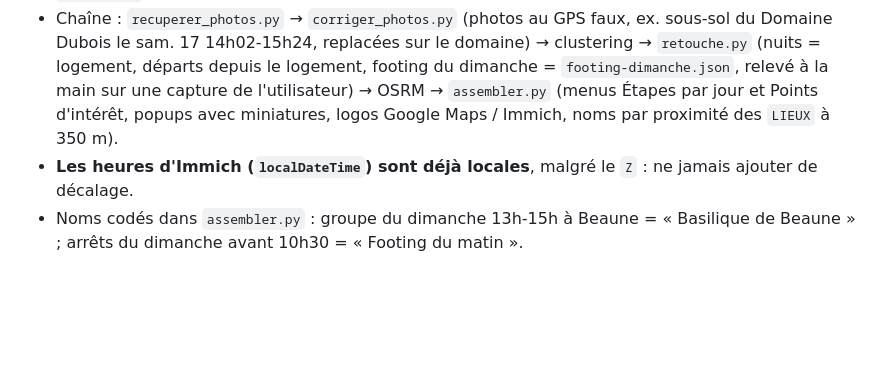
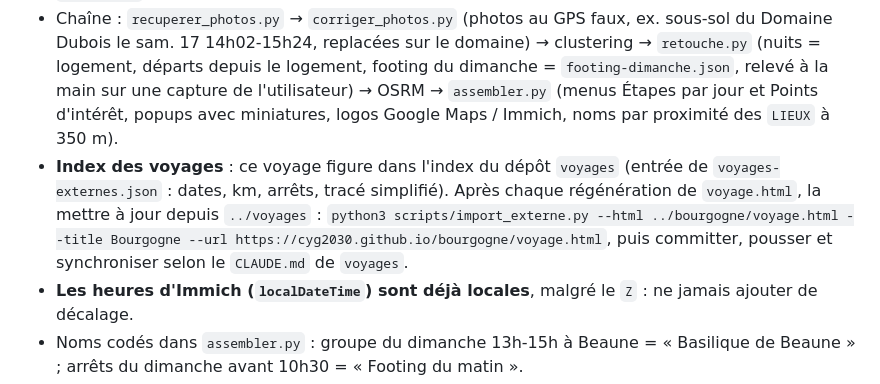
Before and after one commit to cyg2030/bourgogne, a Markdown page: CLAUDE.md, the part around the change. Drawn GitHub-style; blank space fills up the shorter version.

Commit message:
CLAUDE.md : mise à jour de l'entrée du voyage dans l'index du dépôt voyages

```diff
--- a/CLAUDE.md
+++ b/CLAUDE.md
@@ -22,6 +22,7 @@ Deux pages HTML statiques (Leaflet, pas de framework, pas de build) pour un voya
 
 - `voyage.html` = `outils/voyage-base.html` (lieux, régions, filtres : **c'est là qu'on modifie `LIEUX`, `CATS` et les filtres**) + tracé, arrêts et photos Immich injectés par `outils/assembler.py`. Régénérer : `SHARE_KEY=<clé du lien de partage> outils/regenerer.sh` (nécessite le dépôt privé `voyages` à `../voyages`). Lecture seule sur Immich.
 - Chaîne : `recuperer_photos.py` → `corriger_photos.py` (photos au GPS faux, ex. sous-sol du Domaine Dubois le sam. 17 14h02-15h24, replacées sur le domaine) → clustering → `retouche.py` (nuits = logement, départs depuis le logement, footing du dimanche = `footing-dimanche.json`, relevé à la main sur une capture de l'utilisateur) → OSRM → `assembler.py` (menus Étapes par jour et Points d'intérêt, popups avec miniatures, logos Google Maps / Immich, noms par proximité des `LIEUX` à 350 m).
+- **Index des voyages** : ce voyage figure dans l'index du dépôt `voyages` (entrée de `voyages-externes.json` : dates, km, arrêts, tracé simplifié). Après chaque régénération de `voyage.html`, la mettre à jour depuis `../voyages` : `python3 scripts/import_externe.py --html ../bourgogne/voyage.html --title Bourgogne --url https://cyg2030.github.io/bourgogne/voyage.html`, puis committer, pousser et synchroniser selon le `CLAUDE.md` de `voyages`.
 - **Les heures d'Immich (`localDateTime`) sont déjà locales**, malgré le `Z` : ne jamais ajouter de décalage.
 - Noms codés dans `assembler.py` : groupe du dimanche 13h-15h à Beaune = « Basilique de Beaune » ; arrêts du dimanche avant 10h30 = « Footing du matin ».
 - 6 photos du Domaine Dubois ont été recalées dans Immich le 2026-10-19 (anciennes coordonnées : 47.114811, 4.967914 pour 5 d'entre elles ; 47.120428, 4.965031 pour la dernière).
```
